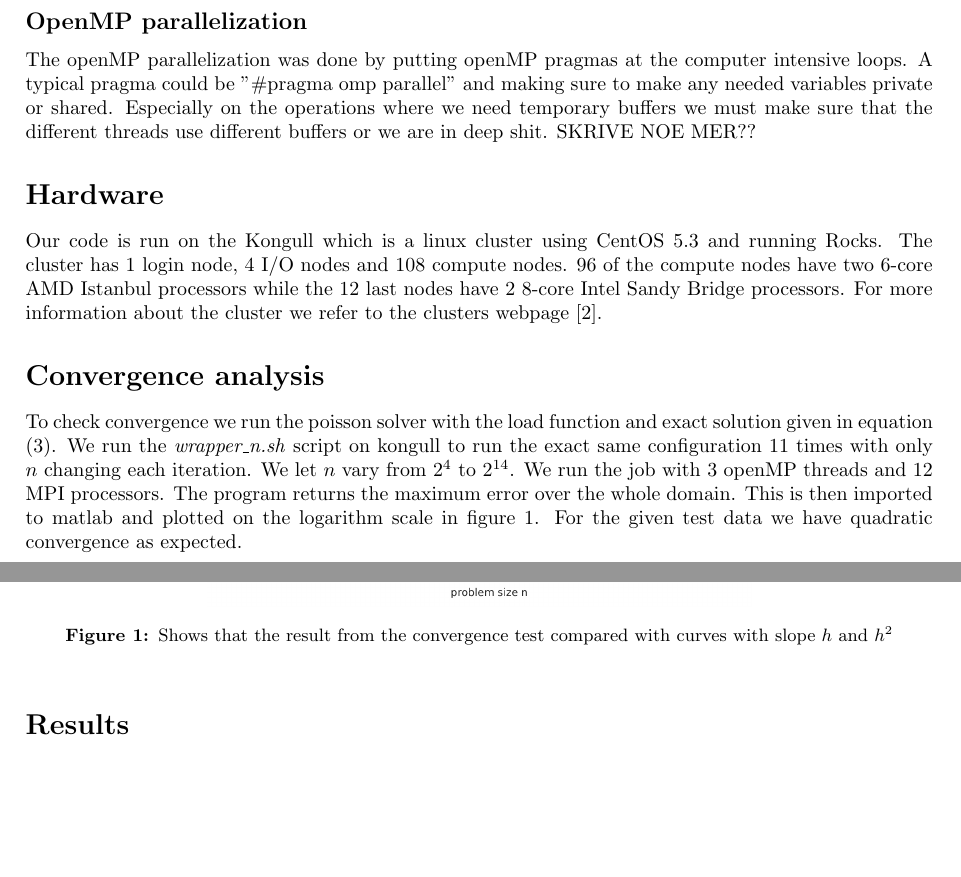
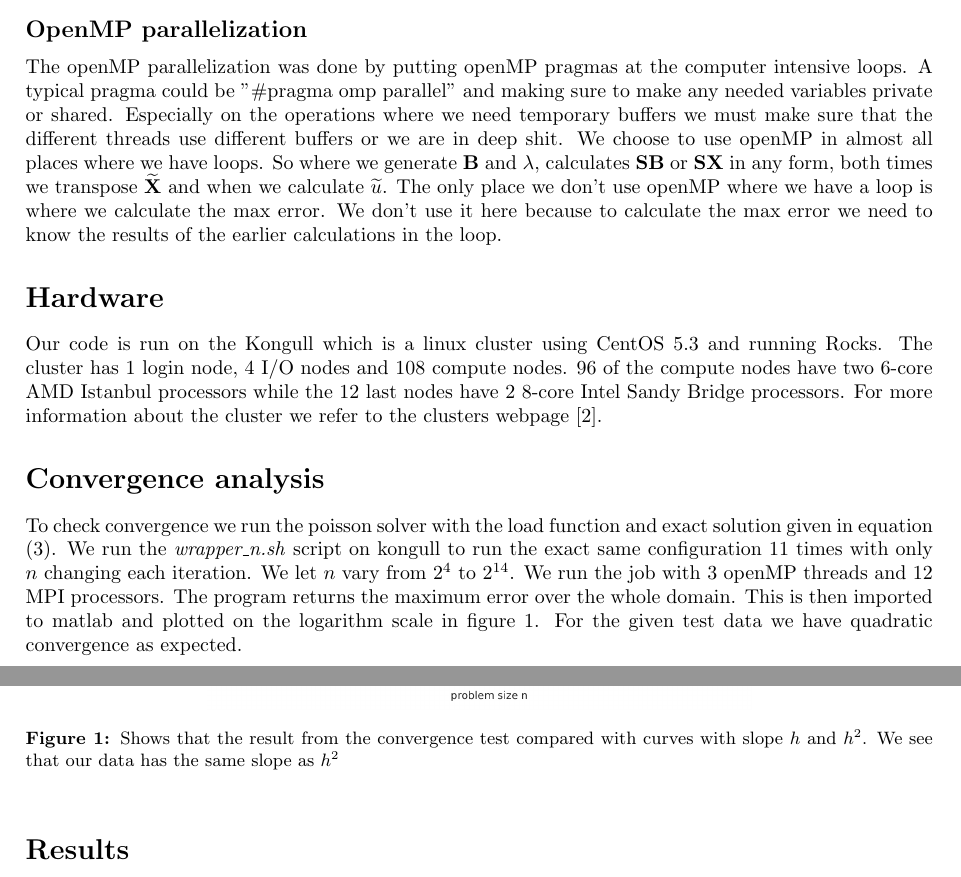
Before and after one commit to jchalvorsen/supercomputers, a LaTeX document (set6/report/report.tex, which reads set6/report/convergence.tex, set6/report/ourcode.tex): two parts of page 3 of 5, joined at a grey line, cut so that both start at the same text, the shorter picture padded with empty space. Compiled offline with pdfLaTeX.

Commit message:
corrected some errors and written about openMP

```diff
--- a/set6/report/convergence.tex
+++ b/set6/report/convergence.tex
@@ -4,6 +4,6 @@ To check convergence we run the poisson solver with the load function and exact
 \begin{figure}[h]
 \centering
 \includegraphics[width=0.6\linewidth]{./figures/checkConv}
-\caption{Shows that the result from the convergence test compared with curves with slope $h$ and $h^2$}
+\caption{Shows that the result from the convergence test compared with curves with slope $h$ and $h^2$. We see that our data has the same slope as $h^2$}
 \label{fig:checkConv}
 \end{figure}
--- a/set6/report/ourcode.tex
+++ b/set6/report/ourcode.tex
@@ -46,4 +42,4 @@ We split the load matrix column wise and notices that the parallel\_transpose fu
 Furthermore, the gathering of data into one big $\mathbf{U}$ is not really necessary. We could either use MPI\_IO to write to disk or we're not interested in the matrix at all (say you're interested in the error or the computation time) we can just return that instead. All in all, this should be a really effective parallelization of the serial code since we severely limit the amount of network operations we have to do (only two MPI\_Alltoallv and one MPI\_Gather if we need result).
 
 \subsection*{OpenMP parallelization}
-The openMP parallelization was done by putting openMP pragmas at the computer intensive loops. A typical pragma could be "\#pragma omp parallel" and making sure to make any needed variables private or shared. Especially on the operations where we need temporary buffers we must make sure that the different threads use different buffers or we are in deep shit. SKRIVE NOE MER??
+The openMP parallelization was done by putting openMP pragmas at the computer intensive loops. A typical pragma could be "\#pragma omp parallel" and making sure to make any needed variables private or shared. Especially on the operations where we need temporary buffers we must make sure that the different threads use different buffers or we are in deep shit. We choose to use openMP in almost all places where we have loops. So where we generate $\mathbf{B}$ and $\lambda$, calculates $\mathbf{SB}$ or $\mathbf{SX}$ in any form, both times we transpose $\mathbf{\widetilde{X}}$ and when we calculate $\widetilde{u}$. The only place we don't use openMP where we have a loop is where we calculate the max error. We don't use it here because  to calculate the max error we need to know the results of the earlier calculations in the loop.
```
Also changed, not shown: set6/report/theory.tex (+2 -2 lines), set6/report/ourcode.tex (12 more changed lines).
